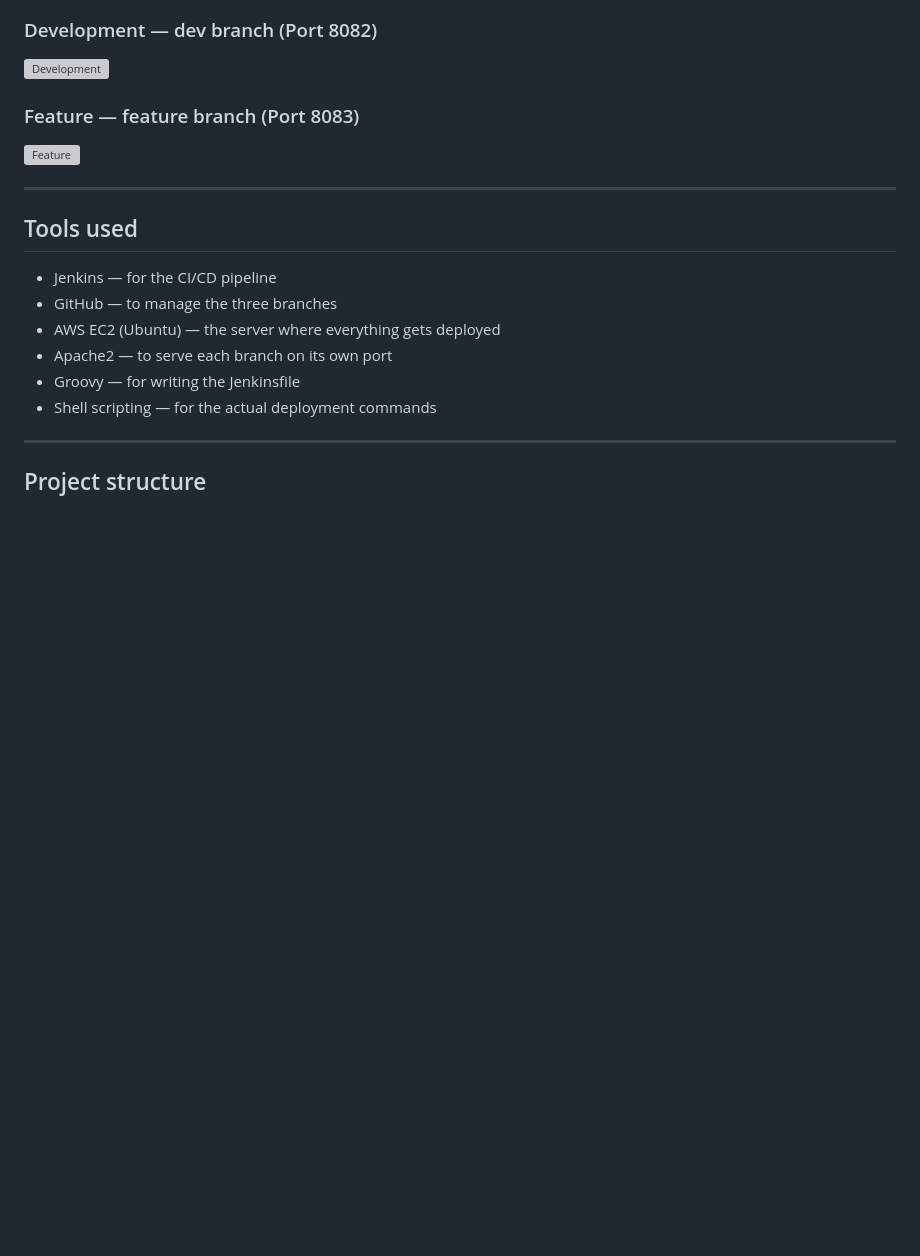
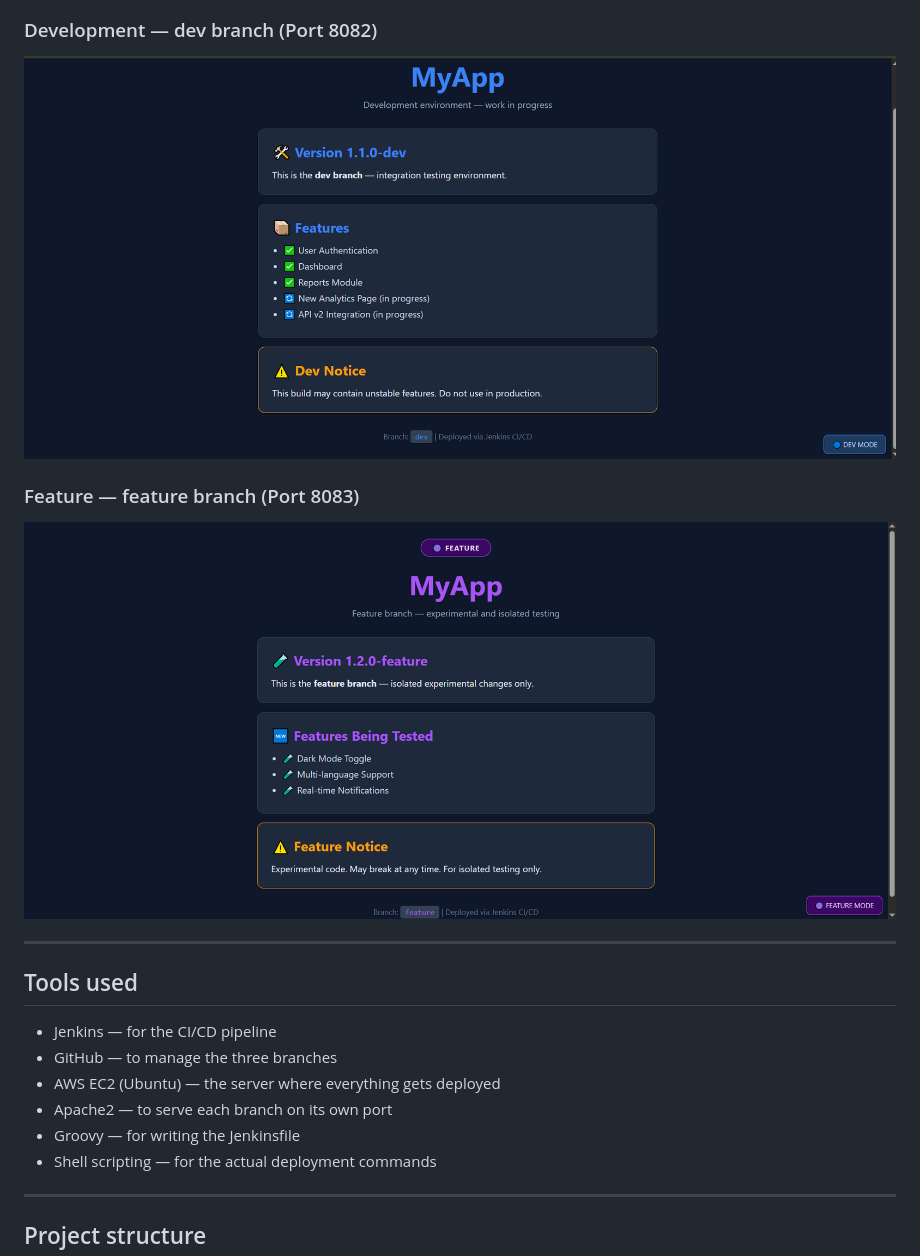
Before and after one commit to Only-Niharika/multibranch-pipeline-demo, a Markdown page: README.md, the part around one of its changes. Rendered like a GitHub page; blank space fills up the shorter version; grey boxes are pictures that could not be loaded.

```diff
--- a/README.md
+++ b/README.md
@@ -29,9 +29,9 @@ Whenever a change is pushed to any of the three branches, Jenkins picks it up an
 
 ### Development — dev branch (Port 8082)
-![Development](screenshots/development.png)
+![Development](/development.png)
 
 ### Feature — feature branch (Port 8083)
-![Feature](screenshots/feature.png)
+![Feature](/feature.png)
 
 ---
 
```
Also changed, not shown: other parts of README.md (+3 -3 lines).
